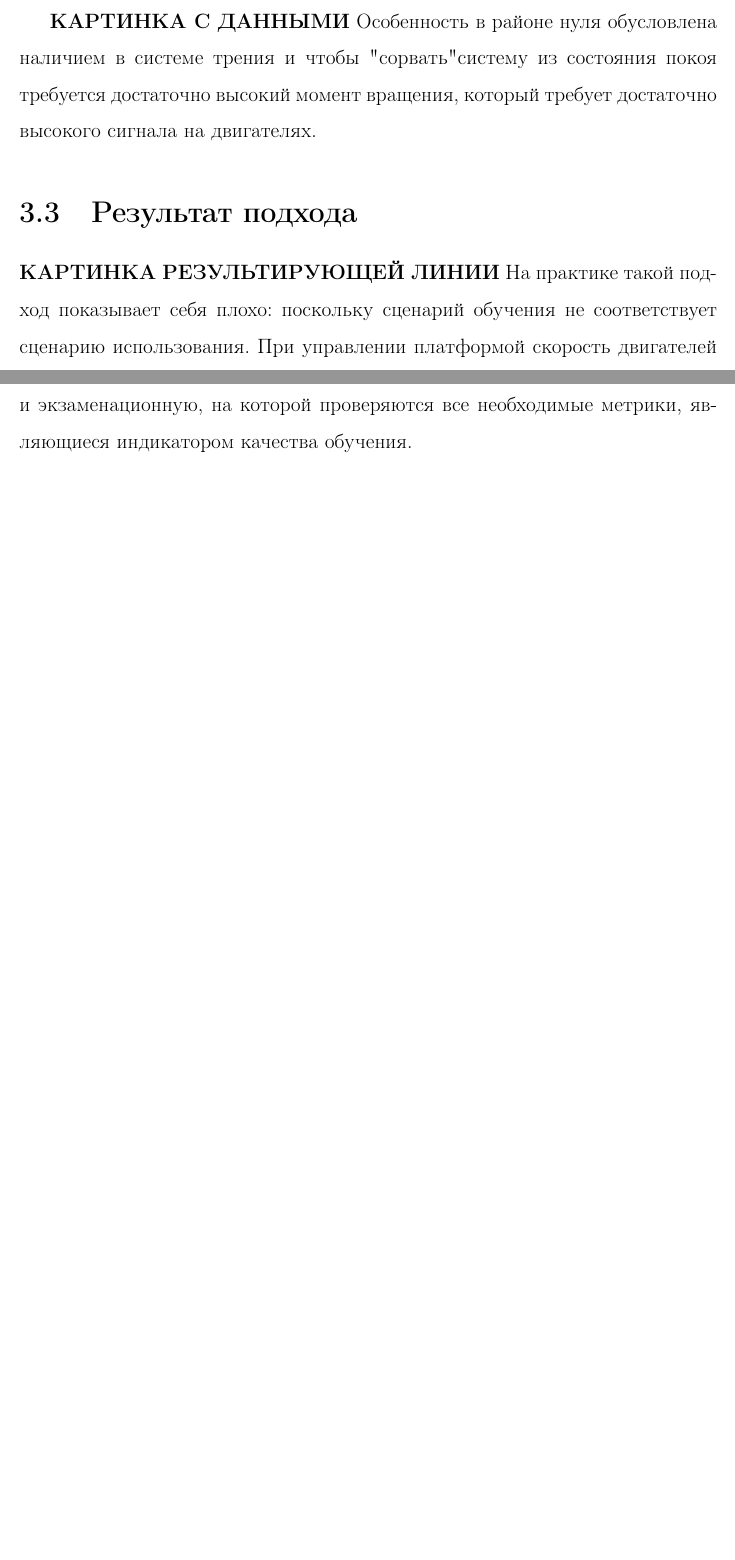
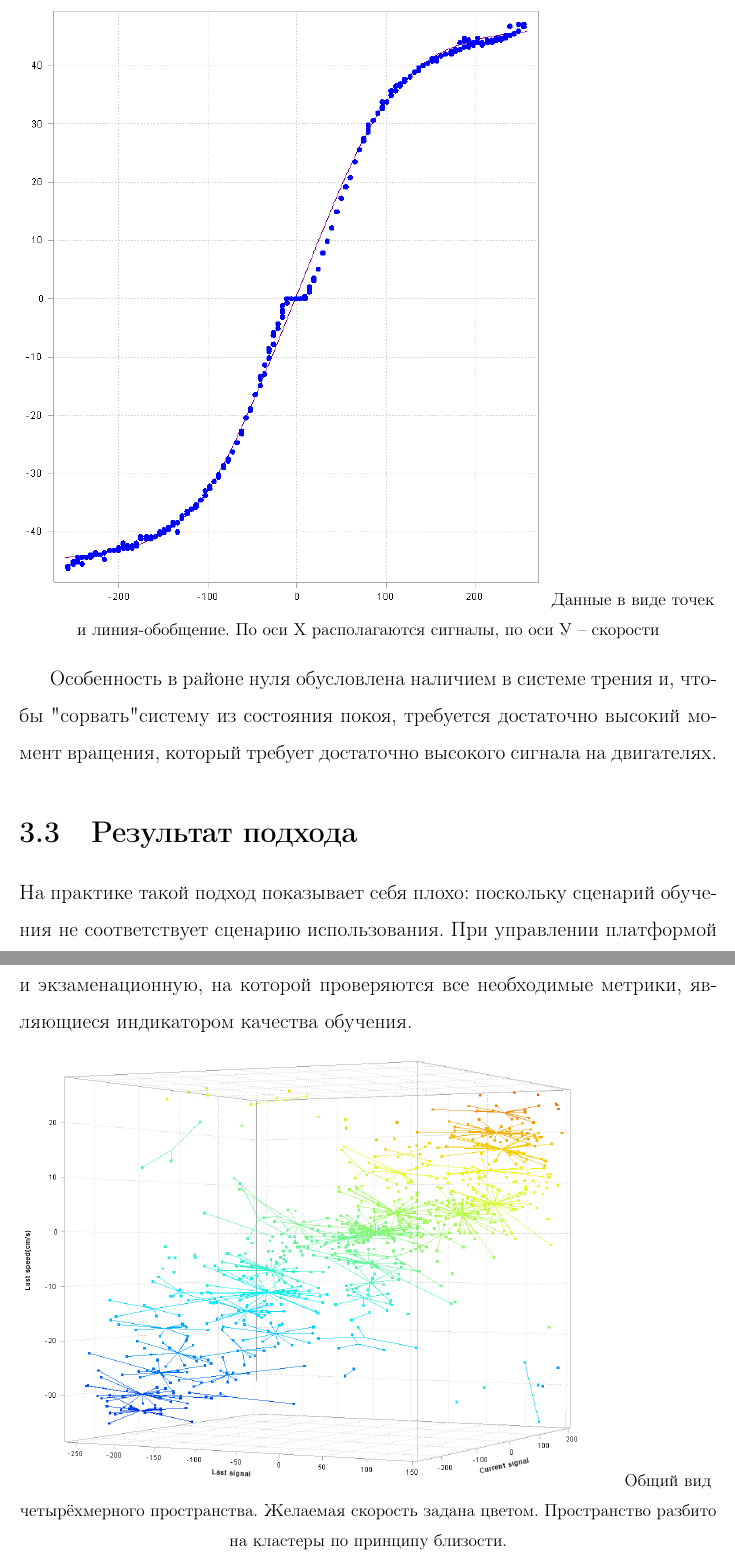
Before and after one commit to ShT3ch/graduate_work, a LaTeX document (title.tex): two parts of pages 15 and 21 of 28 before the commit and two parts of pages 16 and 22 of 30 after it, joined at a grey line, cut at the place of the change, the shorter picture padded with empty space. Compiled offline with pdfLaTeX.

Commit message:
Картинок.

```diff
--- a/title.tex
+++ b/title.tex
@@ -10,7 +10,7 @@
 \usepackage{amssymb,amsfonts,amsmath,mathtext,cite,enumerate,float}
 \usepackage{array}
 \usepackage{setspace}
-\usepackage[dvips]{graphicx}
+\usepackage[pdftex]{graphicx}
 
 \usepackage[nottoc,numbib]{tocbibind} %bibliography in table of contents
 
@@ -20,6 +20,8 @@
     \titlespacing*{\chapter}
       {0pt}{0pt}{10pt} %10 30 20 default
 
+\graphicspath{ {./imgs/} }
+\DeclareGraphicsExtensions{.jpeg,.png}
 \makeatletter
 \renewcommand{\@biblabel}[1]{#1.} % Заменяем библиографию с квадратных скобок на точку:
 \renewcommand{\baselinestretch}{1.5}
@@ -228,10 +230,13 @@
                 \[(Sig_l, Spd_c) \rightarrow (Spd_c, Sig_l)\]
                 В том числе, конечно, необходимо проверить наличие обратной данной функции: исходная функция должна быть монотонной. Монотонность функции очевидна из графика, на котором отображены экспериментальные данные в виде точек.
 
-                {\bfКАРТИНКА С ДАННЫМИ}
-                Особенность в районе нуля обусловлена наличием в системе трения и чтобы "сорвать" систему из состояния покоя требуется достаточно высокий момент вращения, который требует достаточно высокого сигнала на двигателях.
+                \begin{center}
+                        \includegraphics[width=0.75\textwidth]{Neuro}
+                        \small Данные в виде точек и линия-обобщение. По оси Х располагаются сигналы, по оси У -- скорости
+                \end{center}
+
+                Особенность в районе нуля обусловлена наличием в системе трения и, чтобы "сорвать" систему из состояния покоя, требуется достаточно высокий момент вращения, который требует достаточно высокого сигнала на двигателях.
             \section{Результат подхода}
 
-                {\bfКАРТИНКА РЕЗУЛЬТИРУЮЩЕЙ ЛИНИИ}
                 На практике такой подход показывает себя плохо: поскольку сценарий обучения не соответствует сценарию использования. При управлении платформой скорость двигателей меняется достаточно часто(до двадцати раз в секунду) в достаточно широком диапазоне. Но функция регрессии спроектирована так, что желаемая скорость достигается через некоторое неопределённое время после выставления сигнала. Экспериментально установлено, что в среднем это несколько секунд. При динамическом управлении платформой это неприемлемый результат. Особенно заметна эта особенность при торможении.
 
@@ -294,6 +297,12 @@
                     \end{center}
                 Причем обязательным будет соблюдение цикличности: каждая новая выборка добавляется раз в $\Delta t$.
                 Согласно правилам обучения сетей, подобных нашей, обучающая выборка перемешана и поделена на непосредственно обучающую и экзаменационную, на которой проверяются все необходимые метрики, являющиеся индикатором качества обучения.
+
+                \begin{center}
+                        \includegraphics[width=0.85\textwidth]{clust1}
+                        \smallОбщий вид четырёхмерного пространства. Желаемая скорость задана цветом. Пространство разбито на кластеры по принципу близости.
+                \end{center}
+
             \subsection{Процесс обучения с учетом семантических ограничений}
                 Поскольку в процессе обучения известна семантика зависимости, которую мы регрессируем, возникает желание учитывать ограничения и особенности предметной области при автоматическом обучении для достижения лучших результатов в типичных сценариях использования.
 
```
Also changed, not shown: imgs/Features.png (added), imgs/surface.png (added), title.pdf, title.tex (17 more changed lines).
